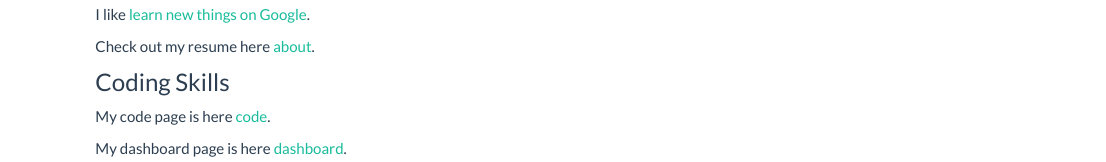
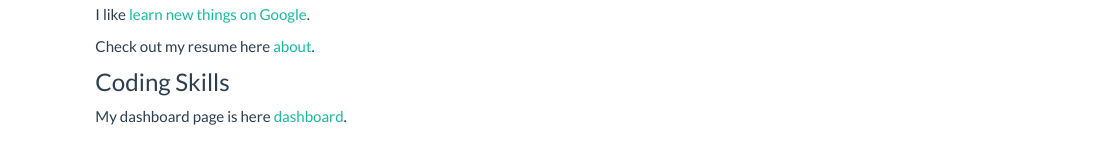
Before and after one commit to phsieh3/phsieh3.github.io, an R Markdown document (index.Rmd): the page in a window 1100 px wide, from 740 px down. Rendered offline with R 4.5, knitr and Pandoc, with nearby package versions.

Commit message:
removed link to code page

```diff
--- a/index.Rmd
+++ b/index.Rmd
@@ -25,6 +25,4 @@ Check out my resume here [about](about.html).
 
 ### Coding Skills
 
-My code page is here [code](code.html).
-
 My dashboard page is here [dashboard](plotly_dashboard.html).
```
Also changed, not shown: index.html, plotly_dashboard.html.
